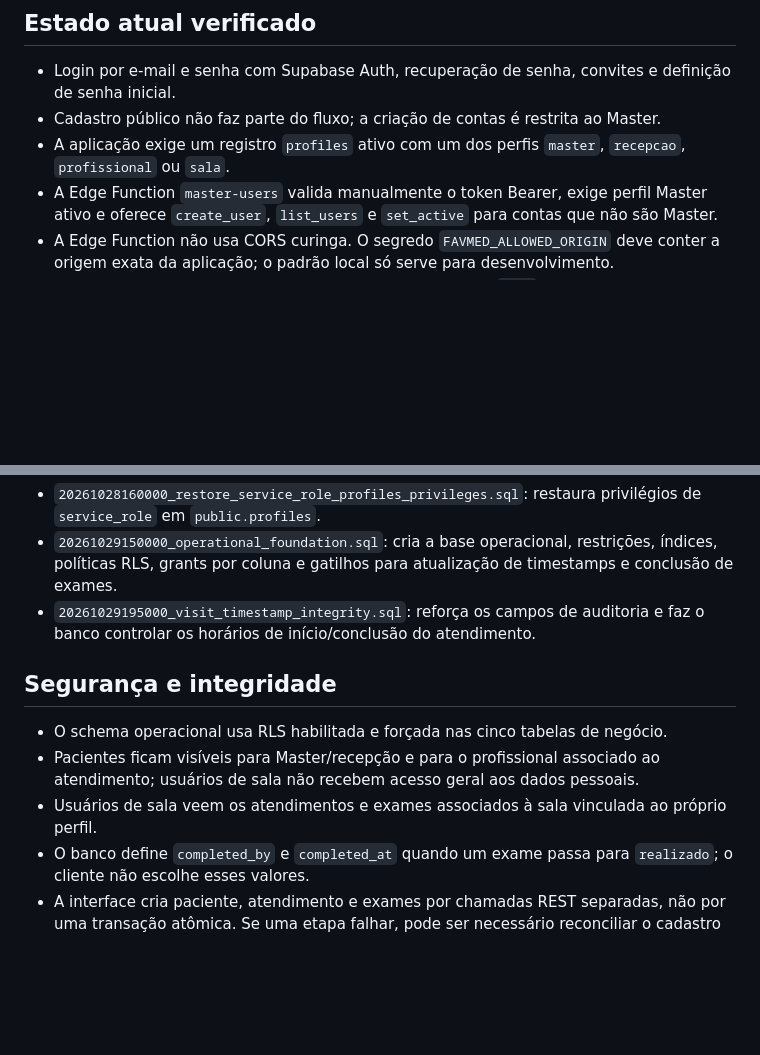
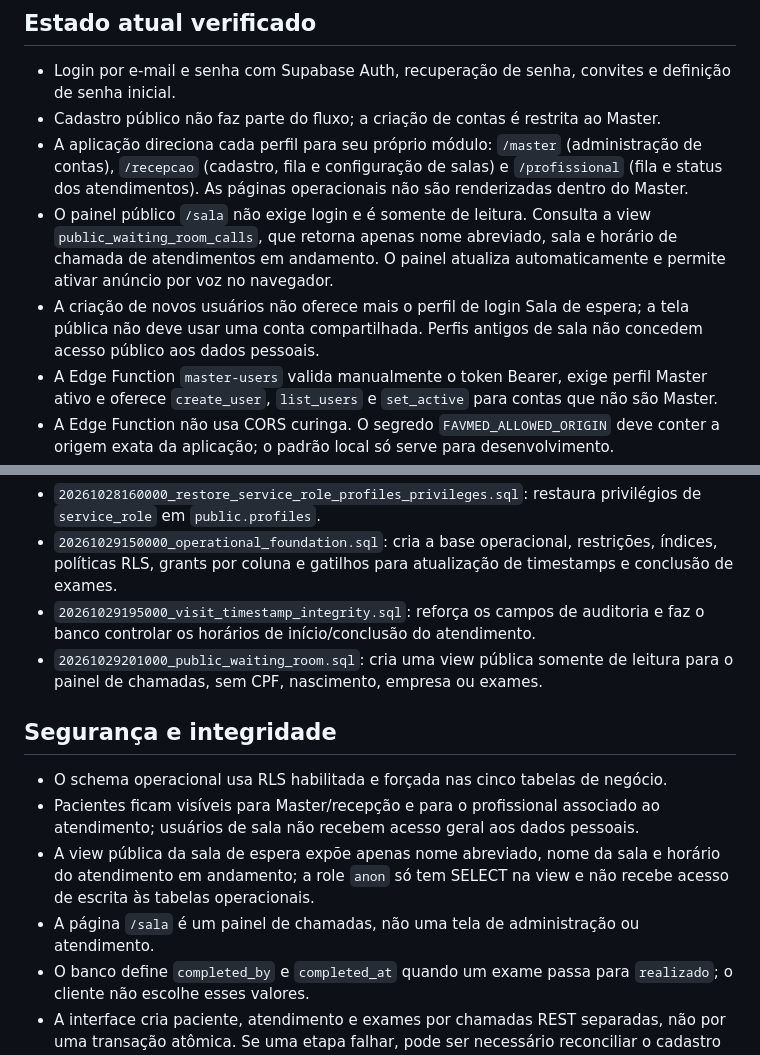
Before and after one commit to danielmarkpsn-pixel/FAVMED, a Markdown page: online/README.md, 2 parts joined by grey strips. GitHub-like rendering; blank space fills up the shorter version.

Commit message:
docs(favmed-online): documentar módulos separados e painel sem login

```diff
--- a/online/README.md
+++ b/online/README.md
@@ -15,7 +15,9 @@ Nunca coloque chaves secret/service_role no frontend, em variáveis `VITE_*` ou
 
 - Login por e-mail e senha com Supabase Auth, recuperação de senha, convites e definição de senha inicial.
 - Cadastro público não faz parte do fluxo; a criação de contas é restrita ao Master.
-- A aplicação exige um registro `profiles` ativo com um dos perfis `master`, `recepcao`, `profissional` ou `sala`.
+- A aplicação direciona cada perfil para seu próprio módulo: `/master` (administração de contas), `/recepcao` (cadastro, fila e configuração de salas) e `/profissional` (fila e status dos atendimentos). As páginas operacionais não são renderizadas dentro do Master.
+- O painel público `/sala` não exige login e é somente de leitura. Consulta a view `public_waiting_room_calls`, que retorna apenas nome abreviado, sala e horário de chamada de atendimentos em andamento. O painel atualiza automaticamente e permite ativar anúncio por voz no navegador.
+- A criação de novos usuários não oferece mais o perfil de login Sala de espera; a tela pública não deve usar uma conta compartilhada. Perfis antigos de sala não concedem acesso público aos dados pessoais.
 - A Edge Function `master-users` valida manualmente o token Bearer, exige perfil Master ativo e oferece `create_user`, `list_users` e `set_active` para contas que não são Master.
 - A Edge Function não usa CORS curinga. O segredo `FAVMED_ALLOWED_ORIGIN` deve conter a origem exata da aplicação; o padrão local só serve para desenvolvimento.
 - A implantação de produção da Vercel foi criada a partir da `main`, commit `0488912da4964f7fa82ebc42d3129117d1a687ab`, e está em estado READY.
@@ -31,12 +33,14 @@ O histórico remoto contém migrações antigas cujos SQLs iniciais não estão
 - `20261028160000_restore_service_role_profiles_privileges.sql`: restaura privilégios de `service_role` em `public.profiles`.
 - `20261029150000_operational_foundation.sql`: cria a base operacional, restrições, índices, políticas RLS, grants por coluna e gatilhos para atualização de timestamps e conclusão de exames.
 - `20261029195000_visit_timestamp_integrity.sql`: reforça os campos de auditoria e faz o banco controlar os horários de início/conclusão do atendimento.
+- `20261029201000_public_waiting_room.sql`: cria uma view pública somente de leitura para o painel de chamadas, sem CPF, nascimento, empresa ou exames.
 
 ## Segurança e integridade
 
 - O schema operacional usa RLS habilitada e forçada nas cinco tabelas de negócio.
 - Pacientes ficam visíveis para Master/recepção e para o profissional associado ao atendimento; usuários de sala não recebem acesso geral aos dados pessoais.
-- Usuários de sala veem os atendimentos e exames associados à sala vinculada ao próprio perfil.
+- A view pública da sala de espera expõe apenas nome abreviado, nome da sala e horário do atendimento em andamento; a role `anon` só tem SELECT na view e não recebe acesso de escrita às tabelas operacionais.
+- A página `/sala` é um painel de chamadas, não uma tela de administração ou atendimento.
 - O banco define `completed_by` e `completed_at` quando um exame passa para `realizado`; o cliente não escolhe esses valores.
 - A interface cria paciente, atendimento e exames por chamadas REST separadas, não por uma transação atômica. Se uma etapa falhar, pode ser necessário reconciliar o cadastro incompleto. Esse fluxo deve ser aprimorado antes do uso operacional amplo.
 - Não usar dados reais de pacientes até concluir testes de ponta a ponta para todos os perfis e revisar a segurança e privacidade.
```
